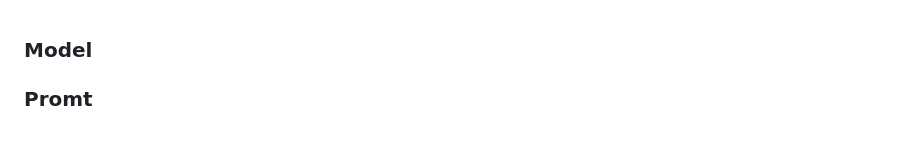
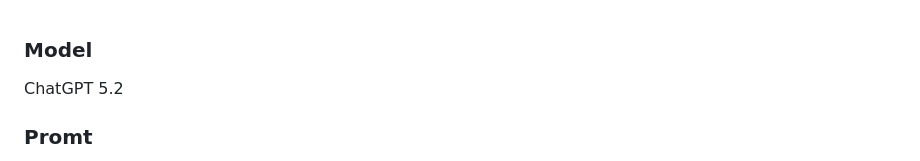
Before and after one commit to eamoroz/basb-nndl, a Markdown page: HW1/README.md, the part around the change. GitHub-like rendering; blank space fills up the shorter version.

```diff
--- a/HW1/README.md
+++ b/HW1/README.md
@@ -1,4 +1,5 @@
 ### Model
+ChatGPT 5.2
 
 ### Promt
 
```
